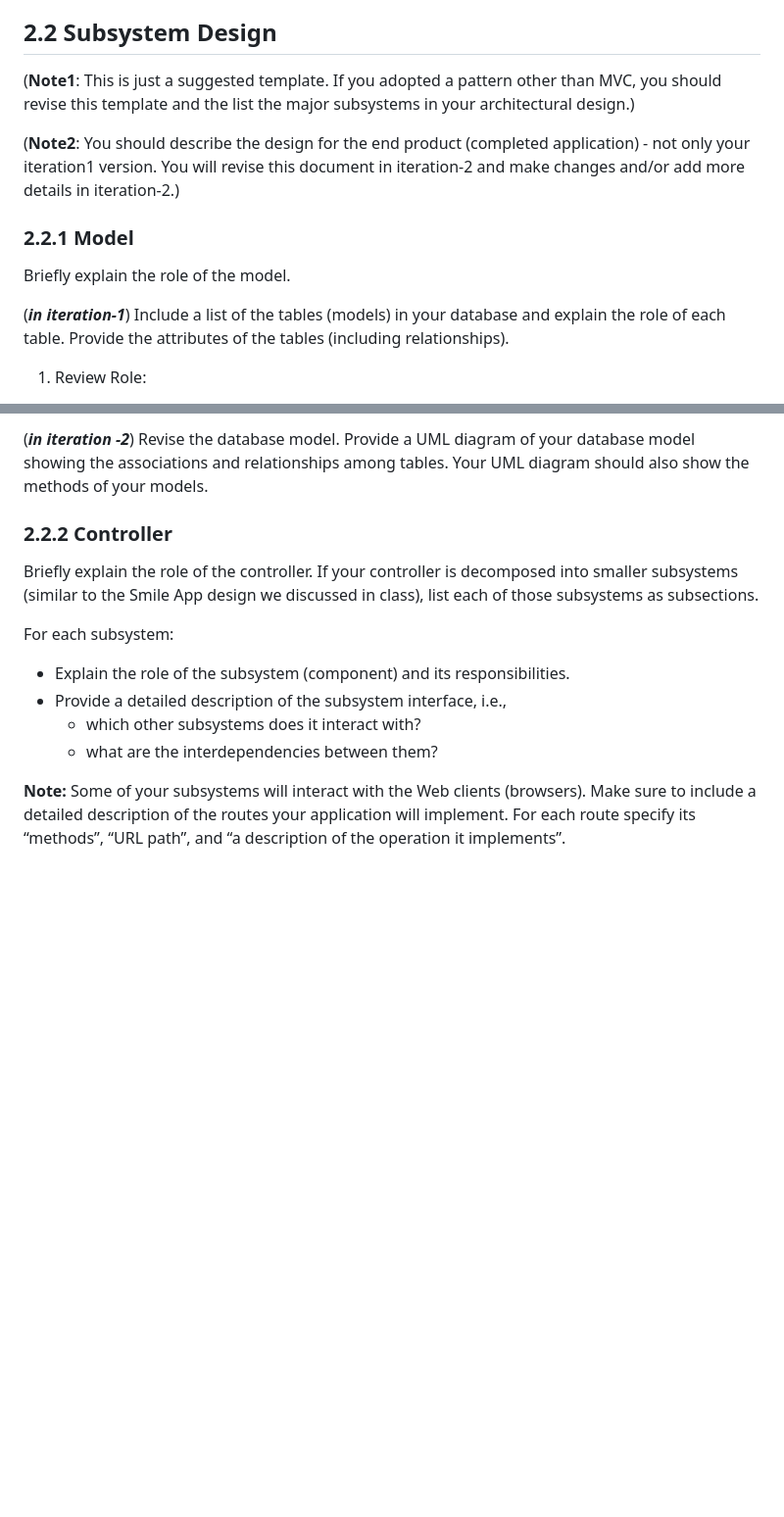
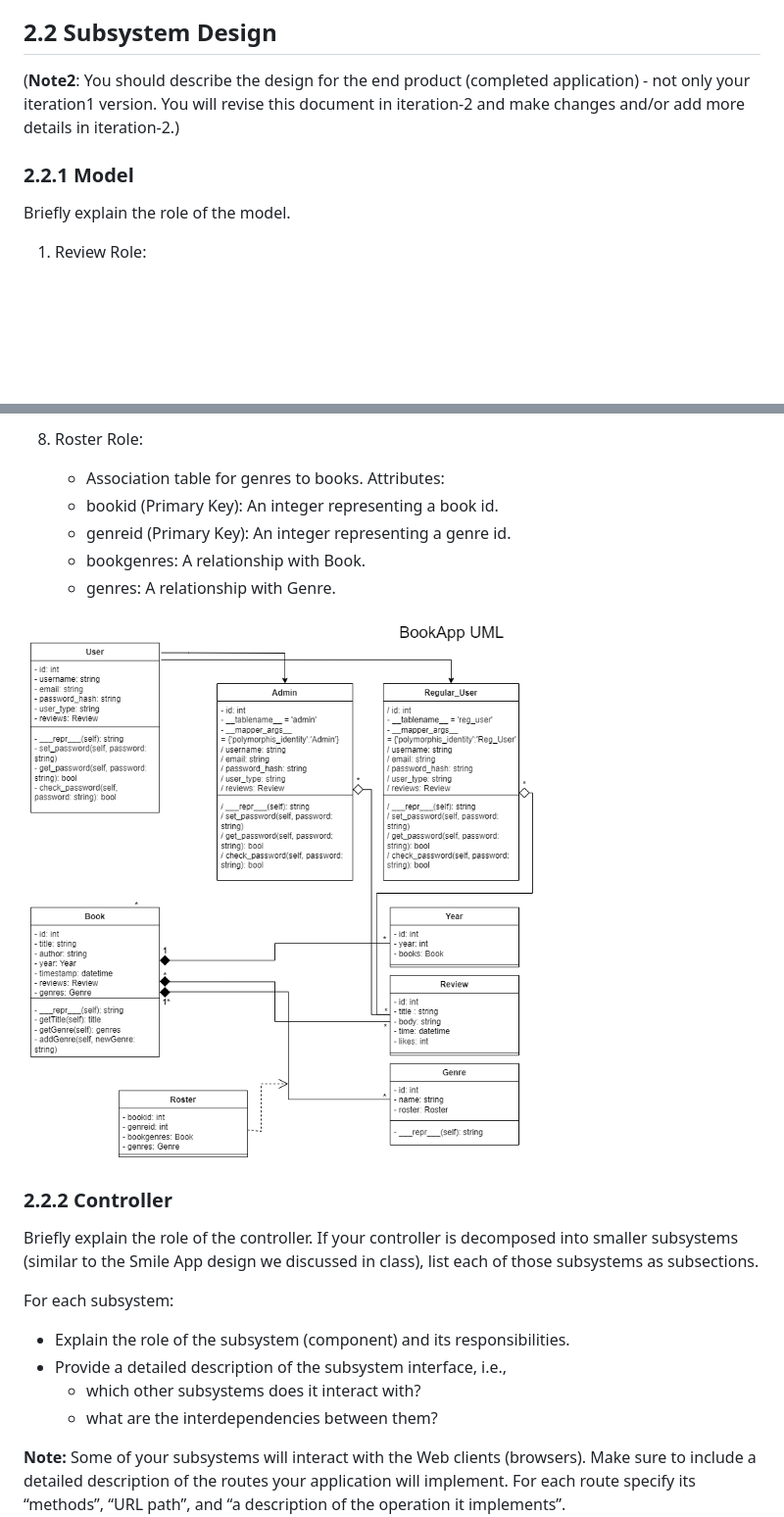
Before and after one commit to WSU-CptS-322-Fall-2023/termproject-bookworms, a Markdown page: Documents/DesignDocument.md, 2 parts joined by grey strips. Shown: that part at 98% size. Rendered like a GitHub page; pictures changed too: Documents/BookAppUML.png (added); blank space fills up the shorter version.

```diff
--- a/Documents/DesignDocument.md
+++ b/Documents/DesignDocument.md
@@ -88,15 +83,13 @@ If you adopted the application structure we used in the Smile App, your applicat
 
 ## 2.2 Subsystem Design
 
-(**Note1**: This is just a suggested template. If you adopted a pattern other than MVC, you should revise this template and the list the major subsystems in your architectural design.)
+
 
 (**Note2**: You should describe the design for the end product (completed application) - not only your iteration1 version. You will revise this document in iteration-2 and make changes  and/or add more details in iteration-2.)
 
 ### 2.2.1 Model
 
 Briefly explain the role of the model.
-
-(***in iteration-1***) Include a list of the tables (models) in your database and explain the role of each table. Provide the attributes of the tables (including relationships).
 
 1. Review
   Role:
@@ -150,5 +169,14 @@ Briefly explain the role of the model.
 
-(***in iteration -2***) Revise the database model. Provide a UML diagram of your database model showing the associations and relationships among tables. Your UML diagram should also show the methods of your models.
+8. Roster
+  Role:
+    - Association table for genres to books.
+  Attributes:
+    - bookid (Primary Key): An integer representing a book id.
+    - genreid (Primary Key): An integer representing a genre id.
+    - bookgenres: A relationship with Book.
+    - genres: A relationship with Genre.
+
+![](BookAppUML.png)
 
 ### 2.2.2 Controller
 
```
Also changed, not shown: other parts of Documents/DesignDocument.md (+65 -46 lines).
